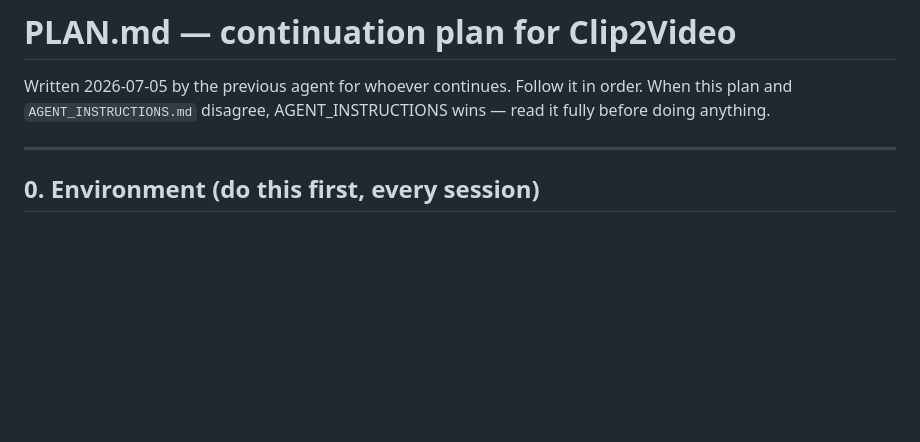
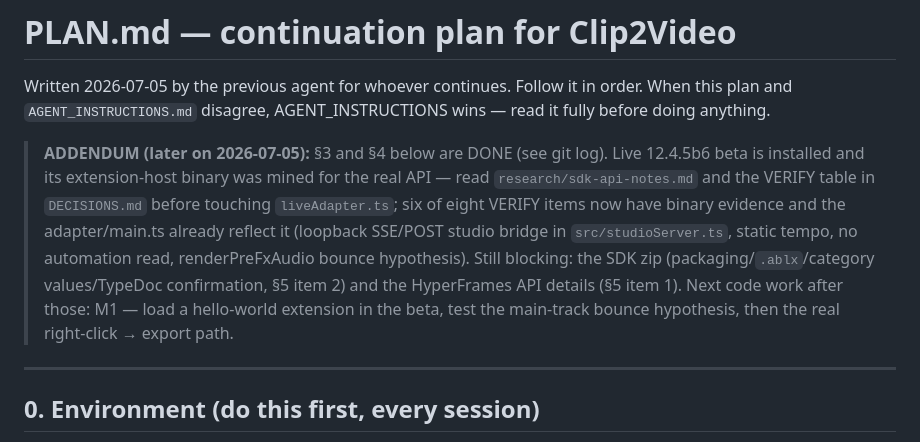
Before and after one commit to vanceingalls/ableton-extensions, a Markdown page: PLAN.md, the part around the change. Drawn GitHub-style; blank space fills up the shorter version.

Commit message:
PLAN: addendum — beta findings landed, what still blocks
Co-Authored-By: Claude Fable 5 <noreply@anthropic.com>

```diff
--- a/PLAN.md
+++ b/PLAN.md
@@ -3,6 +3,18 @@
 Written 2026-07-05 by the previous agent for whoever continues. Follow it in
 order. When this plan and `AGENT_INSTRUCTIONS.md` disagree, AGENT_INSTRUCTIONS
 wins — read it fully before doing anything.
+
+> **ADDENDUM (later on 2026-07-05):** §3 and §4 below are DONE (see git log).
+> Live 12.4.5b6 beta is installed and its extension-host binary was mined for
+> the real API — read `research/sdk-api-notes.md` and the VERIFY table in
+> `DECISIONS.md` before touching `liveAdapter.ts`; six of eight VERIFY items
+> now have binary evidence and the adapter/main.ts already reflect it
+> (loopback SSE/POST studio bridge in `src/studioServer.ts`, static tempo, no
+> automation read, renderPreFxAudio bounce hypothesis). Still blocking: the
+> SDK zip (packaging/`.ablx`/category values/TypeDoc confirmation, §5 item 2)
+> and the HyperFrames API details (§5 item 1). Next code work after those:
+> M1 — load a hello-world extension in the beta, test the main-track bounce
+> hypothesis, then the real right-click → export path.
 
 ---
 
```
